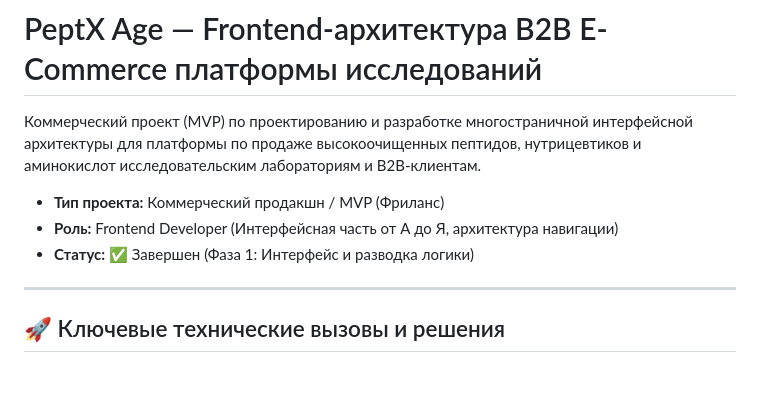
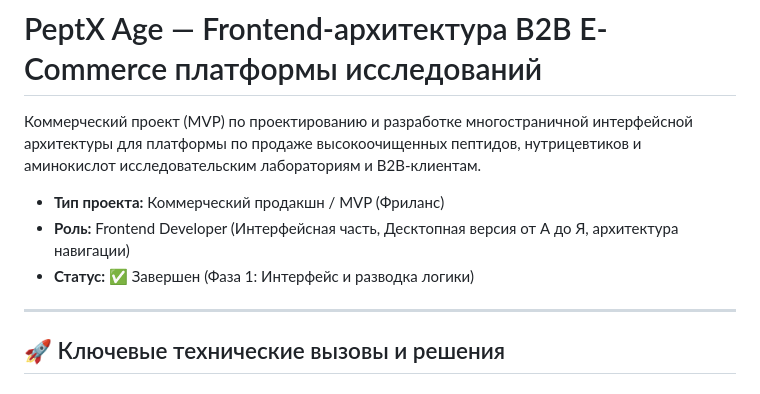
Before and after one commit to danil-shc/PeptAge, a Markdown page: README.md, the part around the change. Rendered like a GitHub page.

```diff
--- a/README.md
+++ b/README.md
@@ -3,9 +3,8 @@
 Коммерческий проект (MVP) по проектированию и разработке многостраничной интерфейсной архитектуры для платформы по продаже высокоочищенных пептидов, нутрицевтиков и аминокислот исследовательским лабораториям и B2B-клиентам.
 
 * **Тип проекта:** Коммерческий продакшн / MVP (Фриланс)
-* **Роль:** Frontend Developer (Интерфейсная часть от А до Я, архитектура навигации)
+* **Роль:** Frontend Developer (Интерфейсная часть, Десктопная версия от А до Я, архитектура навигации)
 * **Статус:** ✅ Завершен (Фаза 1: Интерфейс и разводка логики)
-
 ---
 
 ## 🚀 Ключевые технические вызовы и решения
```
